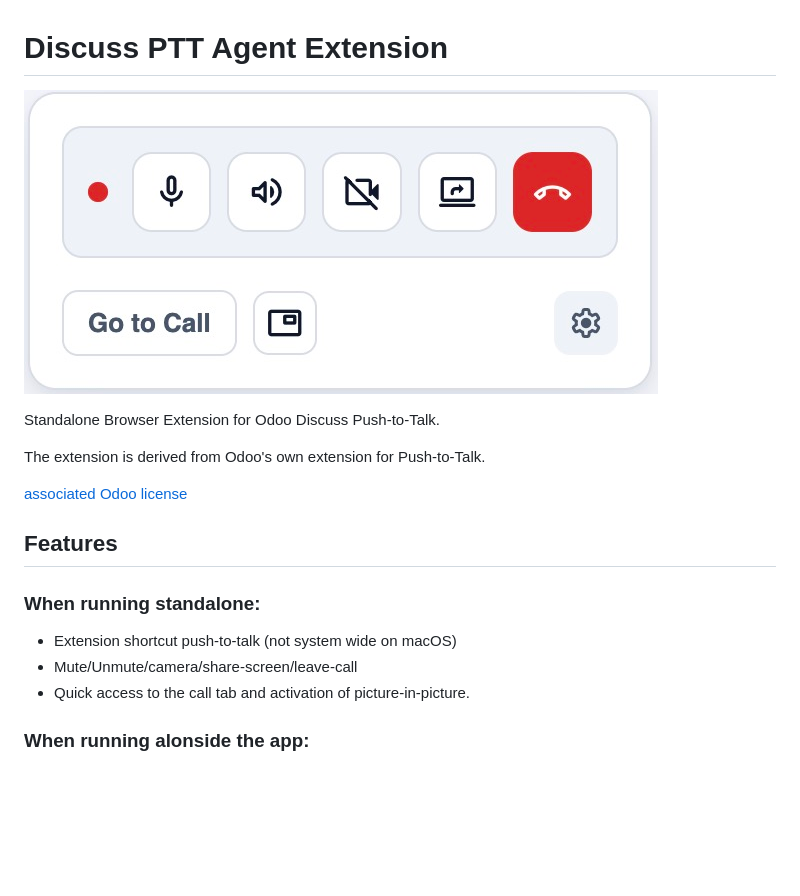
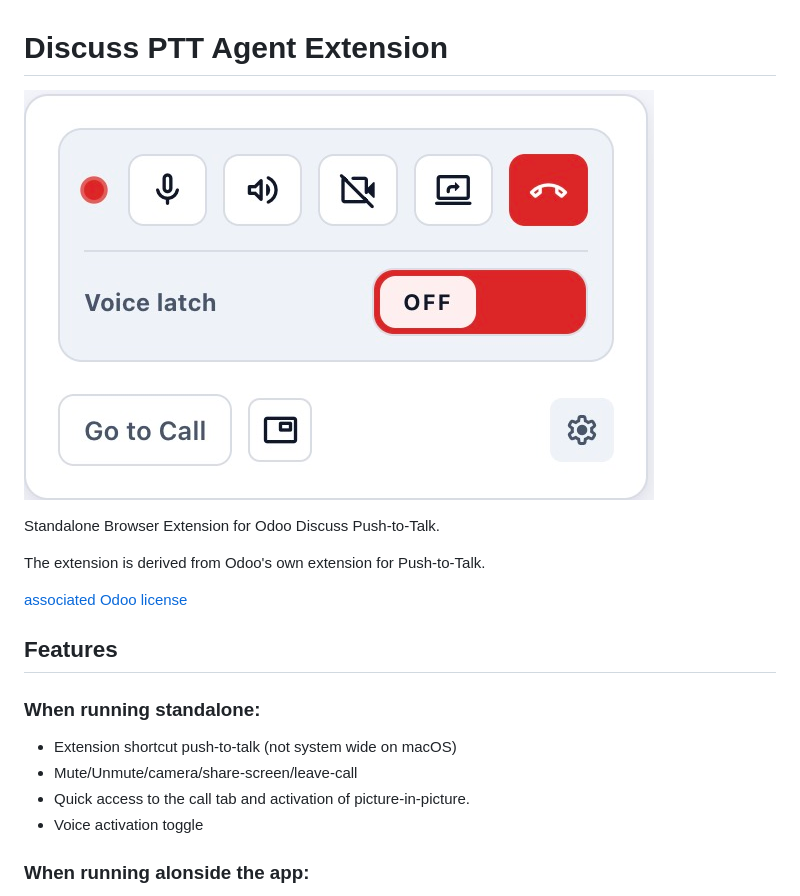
Before and after one commit to ThanhDodeurOdoo/discuss-companion, a Markdown page: extension/README.md, the part around the change. Rendered like a GitHub page; pictures changed too: assets/extension.jpg; blank space fills up the shorter version.

Commit message:
[IMP] extension: add talking switch

```diff
--- a/extension/README.md
+++ b/extension/README.md
@@ -15,6 +15,7 @@ The extension is derived from Odoo's own extension for Push-to-Talk.
 - Extension shortcut push-to-talk (not system wide on macOS)
 - Mute/Unmute/camera/share-screen/leave-call
 - Quick access to the call tab and activation of picture-in-picture.
+- Voice activation toggle
 
 ### When running alonside the app:
 
```
Also changed, not shown: 11 other files.
